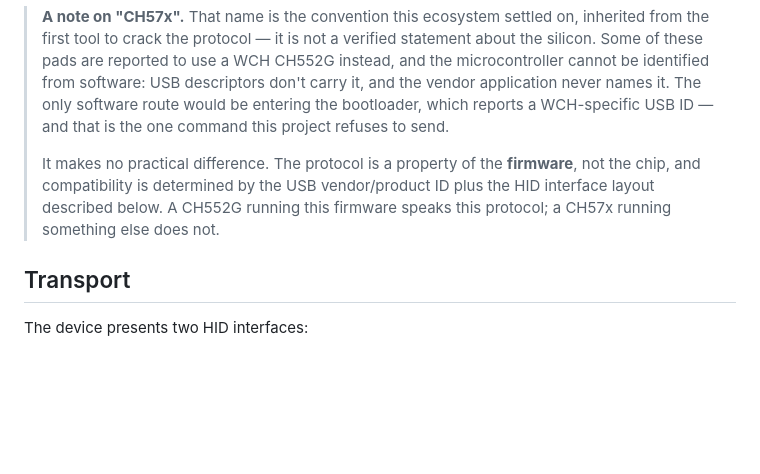
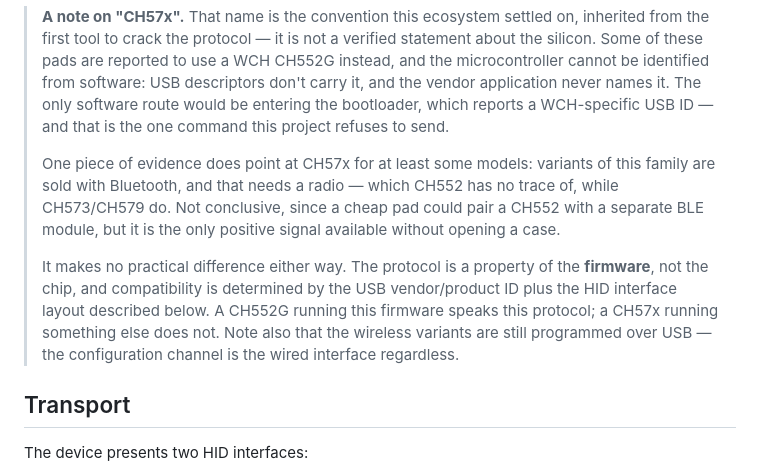
Before and after one commit to joseantoniojimenezgarcia698-hub/macropad-rebind, a Markdown page: docs/PROTOCOL.md, the part around the change. Rendered like a GitHub page; blank space fills up the shorter version.

Commit message:
Note the Bluetooth variants as evidence on the chip question
CH552 has no radio; CH573/CH579 do. Wireless models in this family therefore
lean CH57x, though a separate BLE module would explain it too. Also records that
wireless variants are still programmed over the wired interface.

```diff
--- a/docs/PROTOCOL.md
+++ b/docs/PROTOCOL.md
@@ -11,10 +11,18 @@ against a `1189:8842` with 12 keys and 2 knobs.
 > software route would be entering the bootloader, which reports a WCH-specific
 > USB ID — and that is the one command this project refuses to send.
 >
-> It makes no practical difference. The protocol is a property of the **firmware**,
-> not the chip, and compatibility is determined by the USB vendor/product ID plus
-> the HID interface layout described below. A CH552G running this firmware speaks
-> this protocol; a CH57x running something else does not.
+> One piece of evidence does point at CH57x for at least some models: variants of
+> this family are sold with Bluetooth, and that needs a radio — which CH552 has no
+> trace of, while CH573/CH579 do. Not conclusive, since a cheap pad could pair a
+> CH552 with a separate BLE module, but it is the only positive signal available
+> without opening a case.
+>
+> It makes no practical difference either way. The protocol is a property of the
+> **firmware**, not the chip, and compatibility is determined by the USB
+> vendor/product ID plus the HID interface layout described below. A CH552G
+> running this firmware speaks this protocol; a CH57x running something else does
+> not. Note also that the wireless variants are still programmed over USB — the
+> configuration channel is the wired interface regardless.
 
 ## Transport
 
```
